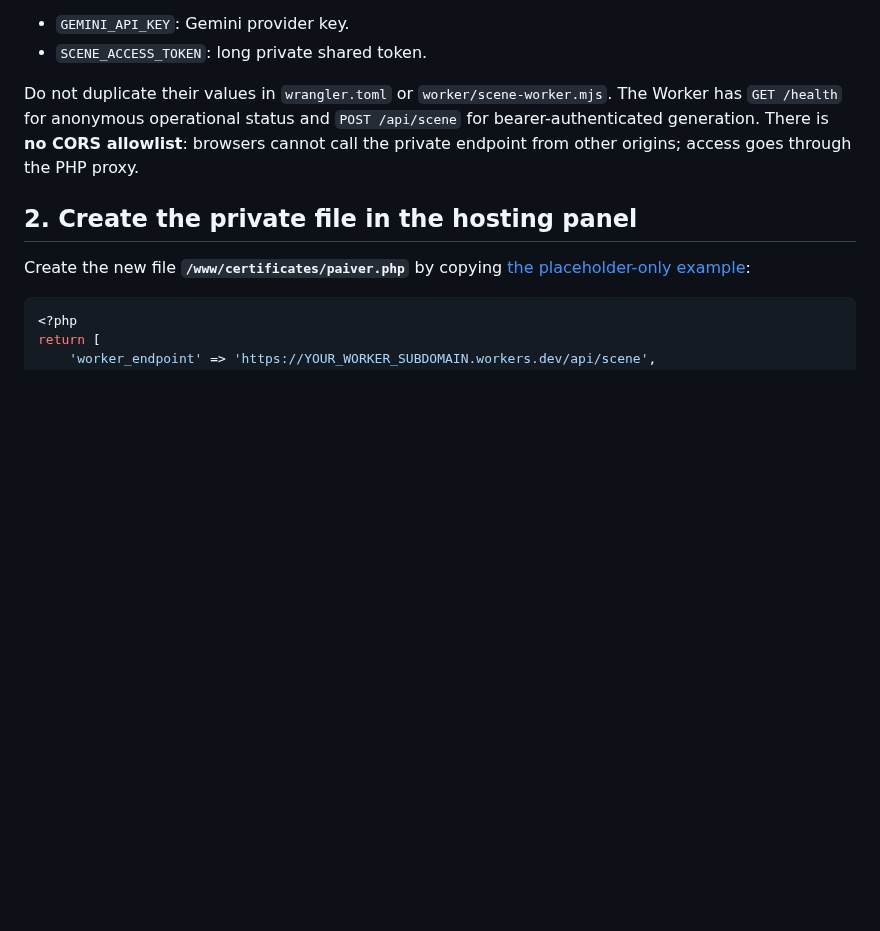
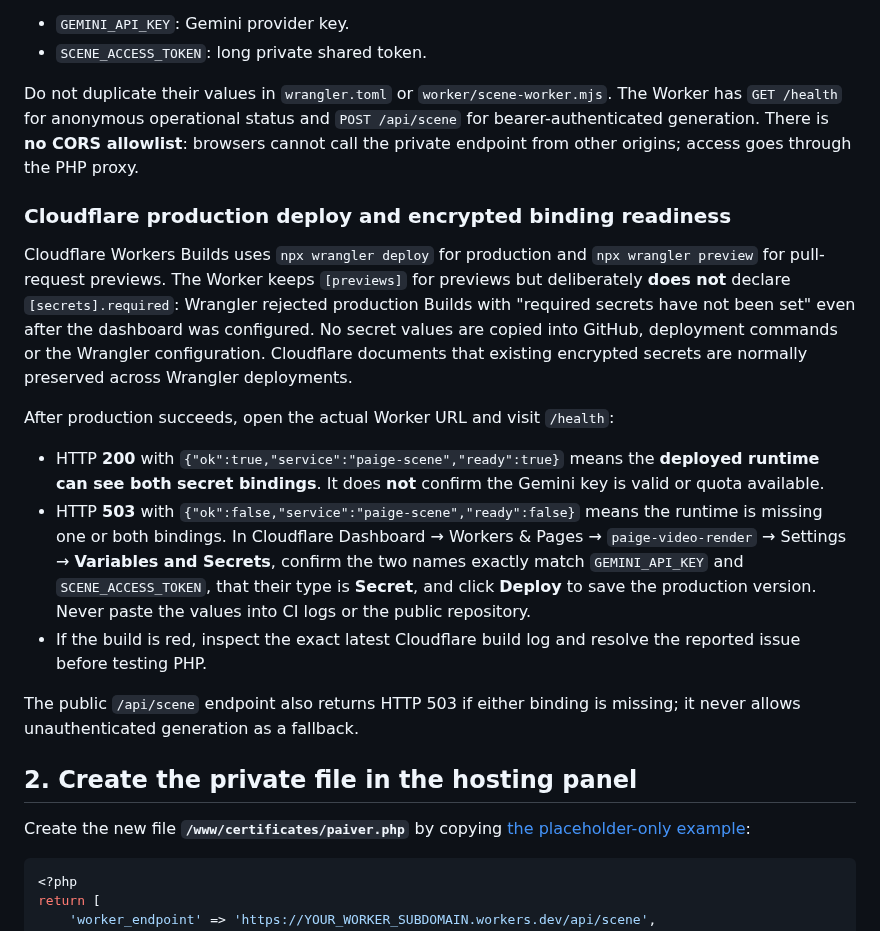
Before and after one commit to Teethree89/paige-video-render, a Markdown page: docs/PHP_AI_SCENE_SETUP.md, the part around the change. Drawn GitHub-style; blank space fills up the shorter version.

Commit message:
Document Cloudflare production secret preflight failure and runtime readiness verification

```diff
--- a/docs/PHP_AI_SCENE_SETUP.md
+++ b/docs/PHP_AI_SCENE_SETUP.md
@@ -22,6 +22,18 @@ Worker runtime **Secrets** (both already configured by the user):
 - `SCENE_ACCESS_TOKEN`: long private shared token.
 
 Do not duplicate their values in `wrangler.toml` or `worker/scene-worker.mjs`. The Worker has `GET /health` for anonymous operational status and `POST /api/scene` for bearer-authenticated generation. There is **no CORS allowlist**: browsers cannot call the private endpoint from other origins; access goes through the PHP proxy.
+
+### Cloudflare production deploy and encrypted binding readiness
+
+Cloudflare Workers Builds uses `npx wrangler deploy` for production and `npx wrangler preview` for pull-request previews. The Worker keeps `[previews]` for previews but deliberately **does not** declare `[secrets].required`: Wrangler rejected production Builds with "required secrets have not been set" even after the dashboard was configured. No secret values are copied into GitHub, deployment commands or the Wrangler configuration. Cloudflare documents that existing encrypted secrets are normally preserved across Wrangler deployments.
+
+After production succeeds, open the actual Worker URL and visit `/health`:
+
+- HTTP **200** with `{"ok":true,"service":"paige-scene","ready":true}` means the **deployed runtime can see both secret bindings**. It does **not** confirm the Gemini key is valid or quota available.
+- HTTP **503** with `{"ok":false,"service":"paige-scene","ready":false}` means the runtime is missing one or both bindings. In Cloudflare Dashboard → Workers & Pages → `paige-video-render` → Settings → **Variables and Secrets**, confirm the two names exactly match `GEMINI_API_KEY` and `SCENE_ACCESS_TOKEN`, that their type is **Secret**, and click **Deploy** to save the production version. Never paste the values into CI logs or the public repository.
+- If the build is red, inspect the exact latest Cloudflare build log and resolve the reported issue before testing PHP.
+
+The public `/api/scene` endpoint also returns HTTP 503 if either binding is missing; it never allows unauthenticated generation as a fallback.
 
 ## 2. Create the private file in the hosting panel
 
```
